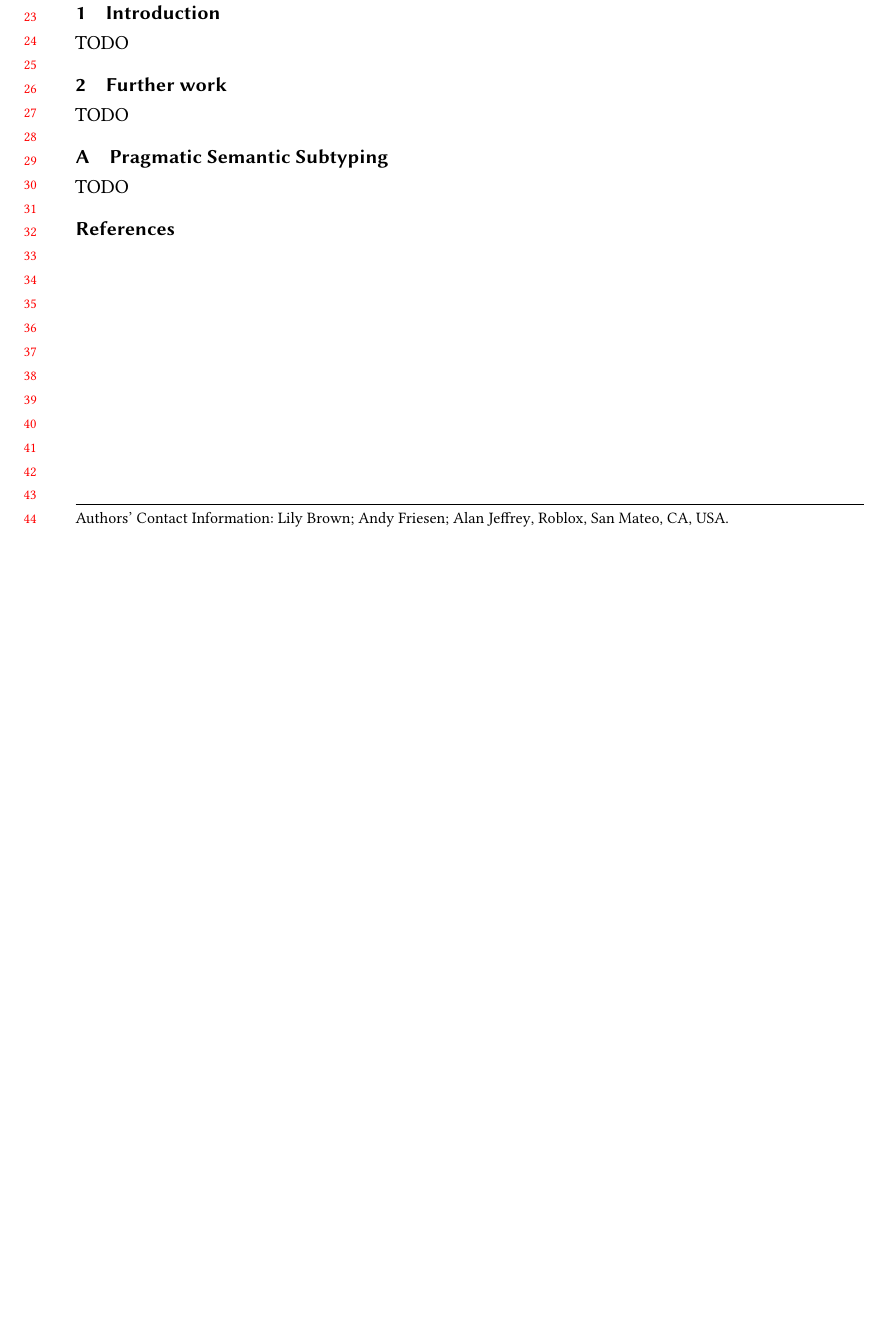
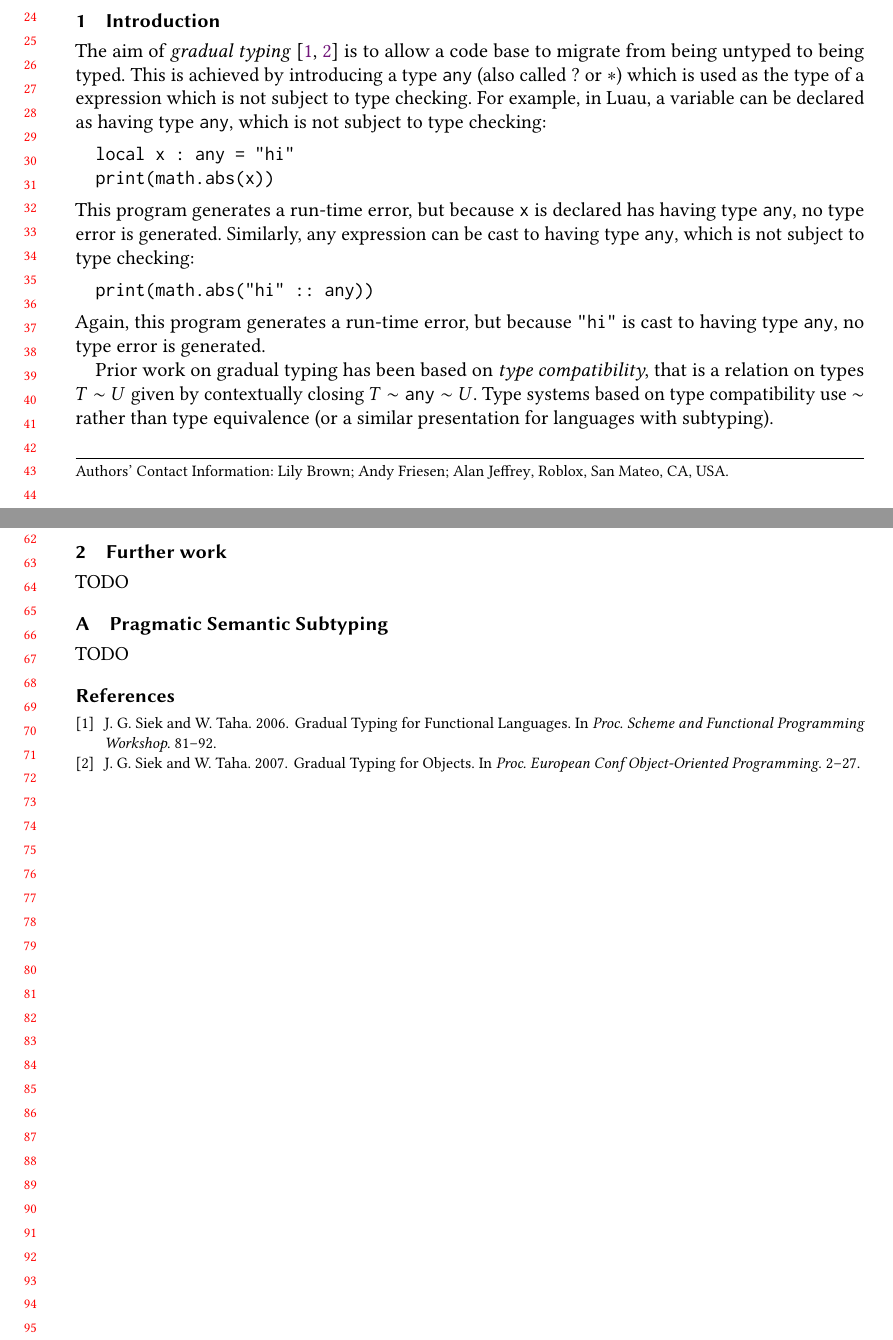
Before and after one commit to luau-lang/research, a LaTeX paper (popl25/popl25.tex): part of the page before the commit and two parts of pages 1 and 2 of 2 after it, the two joined at a grey line, cut so that both start at the same text, the shorter picture padded with empty space. Compiled offline with pdfLaTeX.

Commit message:
Started intro

```diff
--- a/popl25/popl25.tex
+++ b/popl25/popl25.tex
@@ -12,10 +12,12 @@
 \expandafter\def\csname @copyrightpermission\endcsname{\raisebox{-1ex}{\includegraphics[height=3.5ex]{cc-by}} This work is licensed under a Creative Commons Attribution 4.0 International License.}
 \expandafter\def\csname @copyrightowner\endcsname{\anon{Roblox}.}
 
+\newcommand{\infer}[2]{\frac{\displaystyle\begin{array}{@{}l@{}}#1\end{array}}{\displaystyle#2}}
 \newcommand{\ANY}{\mathtt{any}}
 \newcommand{\ERROR}{\mathtt{error}}
 \newcommand{\NUMBER}{\mathtt{number}}
 \newcommand{\WARN}{\mathsf{Warn}}
+\newcommand{\fun}{\mathbin{\rightarrow}}
 \newcommand{\compat}{\sim}
 
 \begin{document}
@@ -71,4 +73,29 @@
 
 \section{Introduction}
 
-TODO
+The aim of \emph{gradual
+typing}~\cite{ST06:GradualTyping,ST07:GradualTyping} is to allow a
+code base to migrate from being untyped to being typed.  This is
+achieved by introducing a type $\ANY$ (also called $?$ or $*$) which
+is used as the type of a expression which is not subject to type
+checking. For example, in \anon{Luau}, a variable can be declared as
+having type $\ANY$, which is not subject to type checking:
+\begin{verbatim}
+  local x : any = "hi"
+  print(math.abs(x))
+\end{verbatim}
+This program generates a run-time error, but because \verb|x| is
+declared has having type $\ANY$, no type error is generated.
+Similarly, any expression can be cast to having type $\ANY$, which is
+not subject to type checking:
+\begin{verbatim}
+  print(math.abs("hi" :: any))
+\end{verbatim}
+Again, this program generates a run-time error, but because \verb|"hi"| is
+cast to  having type $\ANY$, no type error is generated.
+
+Prior work on gradual typing has been based on \emph{type
+compatibility}, that is a relation on types $T \compat U$ given by
+contextually closing $T \compat \ANY \compat U$.  Type systems based
+on type compatibility use $\compat$ rather than type equivalence (or a
+similar presentation for languages with subtyping).
```
Also changed, not shown: popl25/bibliography.bib (+23 -0 lines), popl25/popl25.pdf, popl25/popl25.tex (32 more changed lines).
